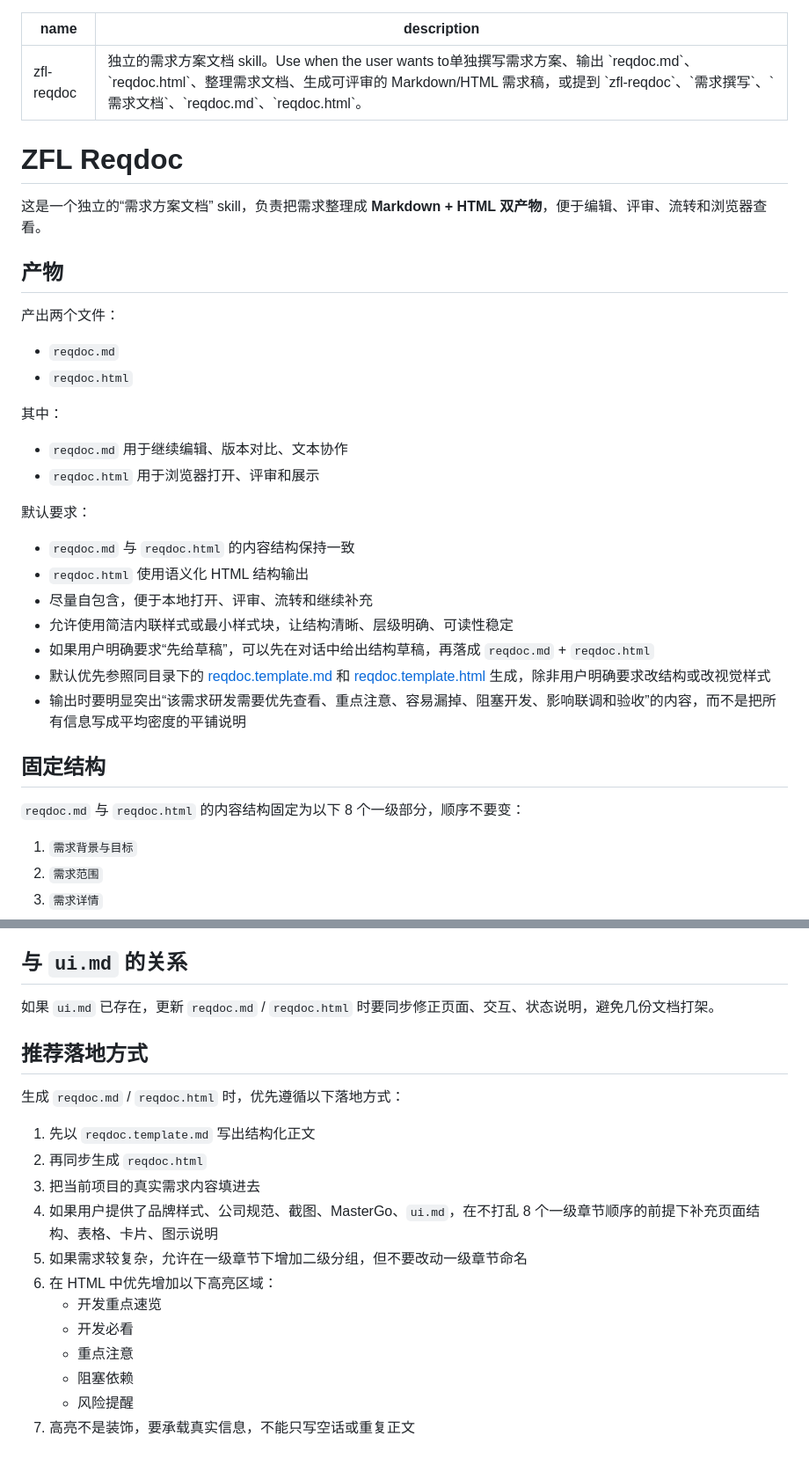
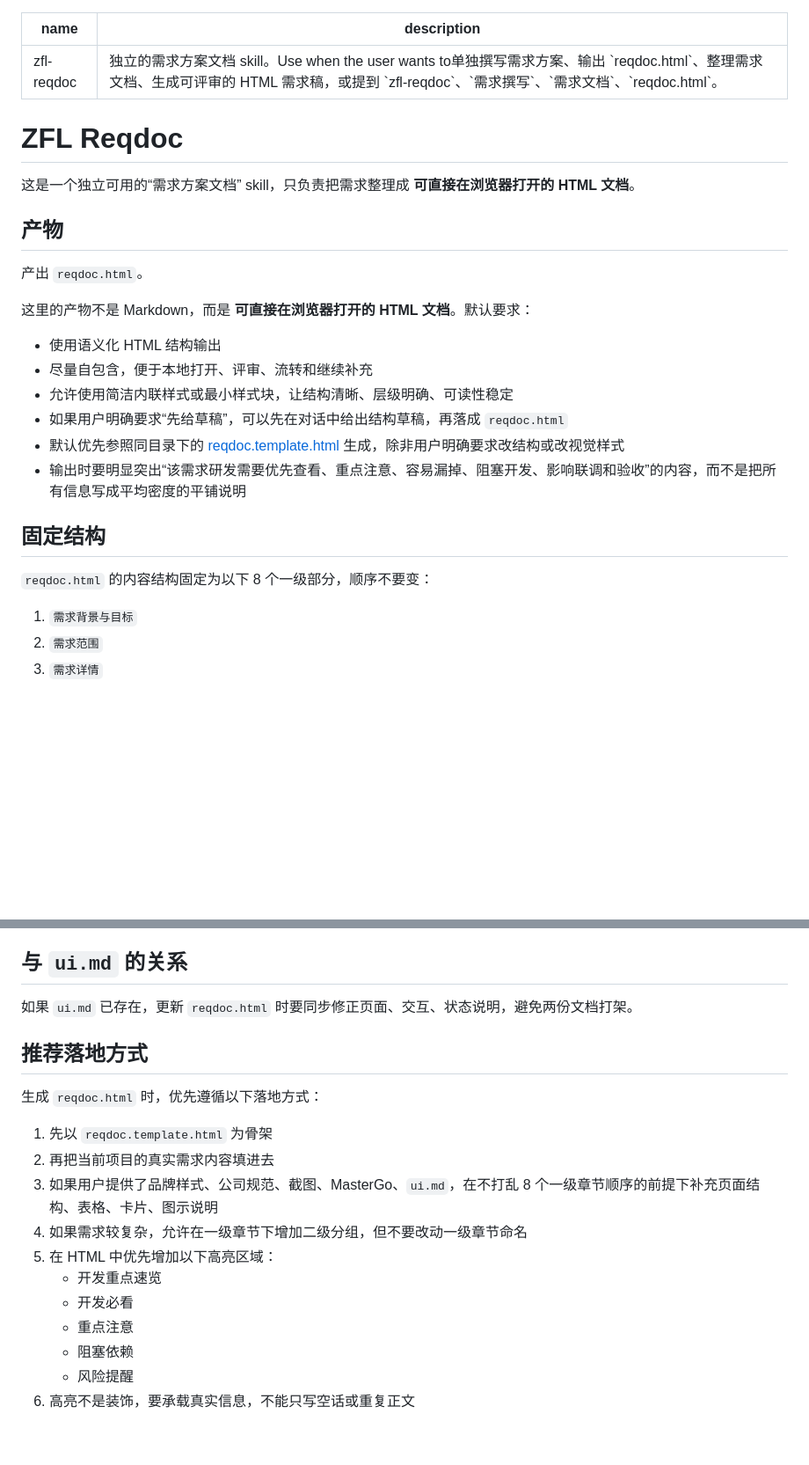
Before and after one commit to ZengFanling/codex-skills, a Markdown page: zfl-reqdoc/SKILL.md, 2 parts joined by grey strips. Shown at 88% size. GitHub-like rendering; blank space fills up the shorter version.

Commit message:
Rollback zfl-reqdoc to 2026-05-29 10:30 version

```diff
--- a/zfl-reqdoc/SKILL.md
+++ b/zfl-reqdoc/SKILL.md
@@ -1,37 +1,28 @@
 ---
 name: zfl-reqdoc
-description: 独立的需求方案文档 skill。Use when the user wants to单独撰写需求方案、输出 `reqdoc.md`、`reqdoc.html`、整理需求文档、生成可评审的 Markdown/HTML 需求稿，或提到 `zfl-reqdoc`、`需求撰写`、`需求文档`、`reqdoc.md`、`reqdoc.html`。
+description: 独立的需求方案文档 skill。Use when the user wants to单独撰写需求方案、输出 `reqdoc.html`、整理需求文档、生成可评审的 HTML 需求稿，或提到 `zfl-reqdoc`、`需求撰写`、`需求文档`、`reqdoc.html`。
 ---
 
 # ZFL Reqdoc
 
-这是一个独立的“需求方案文档” skill，负责把需求整理成 **Markdown + HTML 双产物**，便于编辑、评审、流转和浏览器查看。
+这是一个独立可用的“需求方案文档” skill，只负责把需求整理成 **可直接在浏览器打开的 HTML 文档**。
 
 ## 产物
 
-产出两个文件：
+产出 `reqdoc.html`。
 
-- `reqdoc.md`
-- `reqdoc.html`
+这里的产物不是 Markdown，而是 **可直接在浏览器打开的 HTML 文档**。默认要求：
 
-其中：
-
-- `reqdoc.md` 用于继续编辑、版本对比、文本协作
-- `reqdoc.html` 用于浏览器打开、评审和展示
-
-默认要求：
-
-- `reqdoc.md` 与 `reqdoc.html` 的内容结构保持一致
-- `reqdoc.html` 使用语义化 HTML 结构输出
+- 使用语义化 HTML 结构输出
 - 尽量自包含，便于本地打开、评审、流转和继续补充
 - 允许使用简洁内联样式或最小样式块，让结构清晰、层级明确、可读性稳定
-- 如果用户明确要求“先给草稿”，可以先在对话中给出结构草稿，再落成 `reqdoc.md` + `reqdoc.html`
-- 默认优先参照同目录下的 [reqdoc.template.md](./reqdoc.template.md) 和 [reqdoc.template.html](./reqdoc.template.html) 生成，除非用户明确要求改结构或改视觉样式
+- 如果用户明确要求“先给草稿”，可以先在对话中给出结构草稿，再落成 `reqdoc.html`
+- 默认优先参照同目录下的 [reqdoc.template.html](./reqdoc.template.html) 生成，除非用户明确要求改结构或改视觉样式
 - 输出时要明显突出“该需求研发需要优先查看、重点注意、容易漏掉、阻塞开发、影响联调和验收”的内容，而不是把所有信息写成平均密度的平铺说明
 
 ## 固定结构
 
-`reqdoc.md` 与 `reqdoc.html` 的内容结构固定为以下 8 个一级部分，顺序不要变：
+`reqdoc.html` 的内容结构固定为以下 8 个一级部分，顺序不要变：
 
 1. `需求背景与目标`
 2. `需求范围`
@@ -159,21 +150,20 @@ description: 独立的需求方案文档 skill。Use when the user wants to单
 
 ## 与 `ui.md` 的关系
 
-如果 `ui.md` 已存在，更新 `reqdoc.md` / `reqdoc.html` 时要同步修正页面、交互、状态说明，避免几份文档打架。
+如果 `ui.md` 已存在，更新 `reqdoc.html` 时要同步修正页面、交互、状态说明，避免两份文档打架。
 
 ## 推荐落地方式
 
-生成 `reqdoc.md` / `reqdoc.html` 时，优先遵循以下落地方式：
+生成 `reqdoc.html` 时，优先遵循以下落地方式：
 
-1. 先以 `reqdoc.template.md` 写出结构化正文
-2. 再同步生成 `reqdoc.html`
-3. 把当前项目的真实需求内容填进去
-4. 如果用户提供了品牌样式、公司规范、截图、MasterGo、`ui.md`，在不打乱 8 个一级章节顺序的前提下补充页面结构、表格、卡片、图示说明
-5. 如果需求较复杂，允许在一级章节下增加二级分组，但不要改动一级章节命名
-6. 在 HTML 中优先增加以下高亮区域：
+1. 先以 `reqdoc.template.html` 为骨架
+2. 再把当前项目的真实需求内容填进去
+3. 如果用户提供了品牌样式、公司规范、截图、MasterGo、`ui.md`，在不打乱 8 个一级章节顺序的前提下补充页面结构、表格、卡片、图示说明
+4. 如果需求较复杂，允许在一级章节下增加二级分组，但不要改动一级章节命名
+5. 在 HTML 中优先增加以下高亮区域：
    - 开发重点速览
    - 开发必看
    - 重点注意
    - 阻塞依赖
    - 风险提醒
-7. 高亮不是装饰，要承载真实信息，不能只写空话或重复正文
+6. 高亮不是装饰，要承载真实信息，不能只写空话或重复正文
```
Also changed, not shown: zfl-reqdoc/reqdoc.template.md (deleted, +0 -105 lines).
